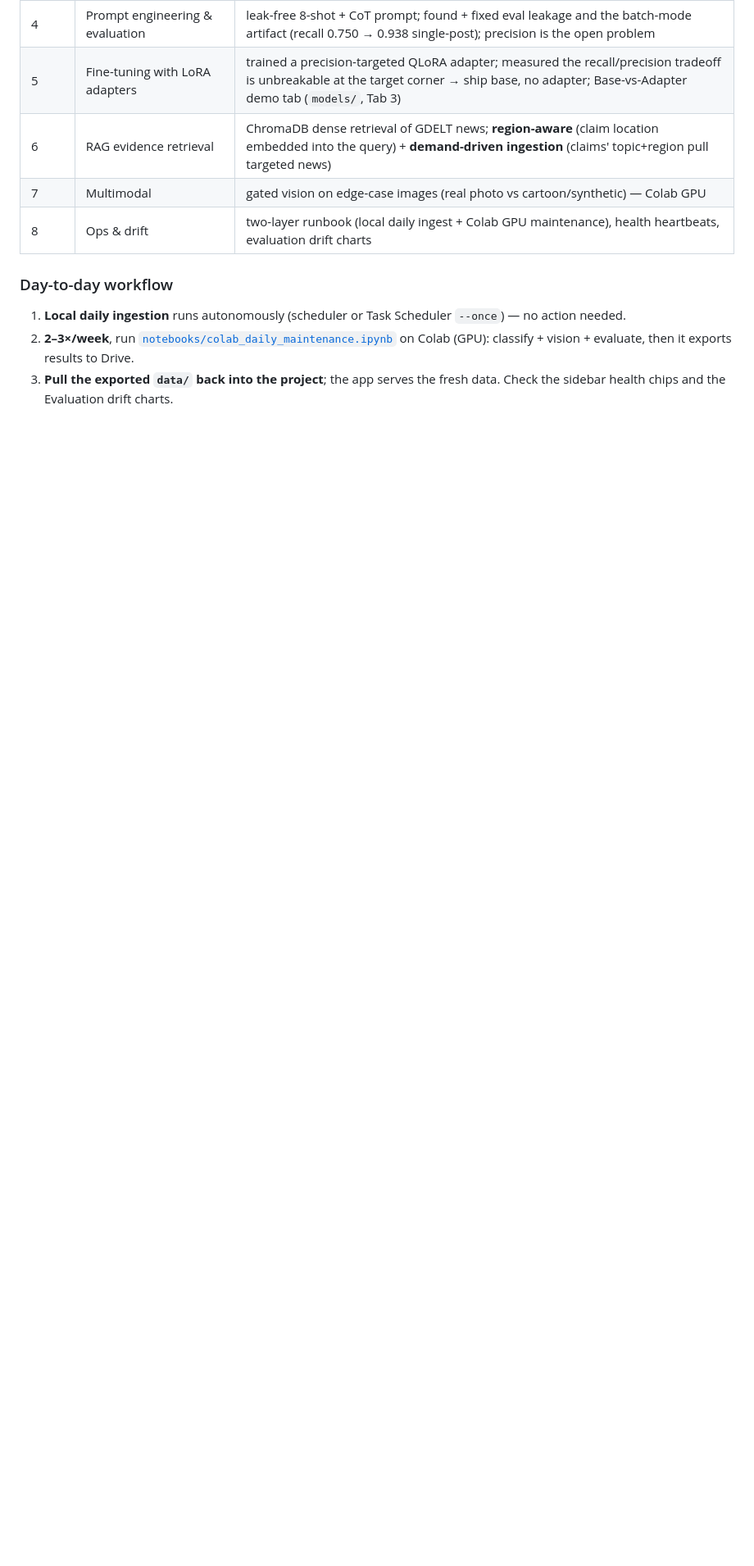
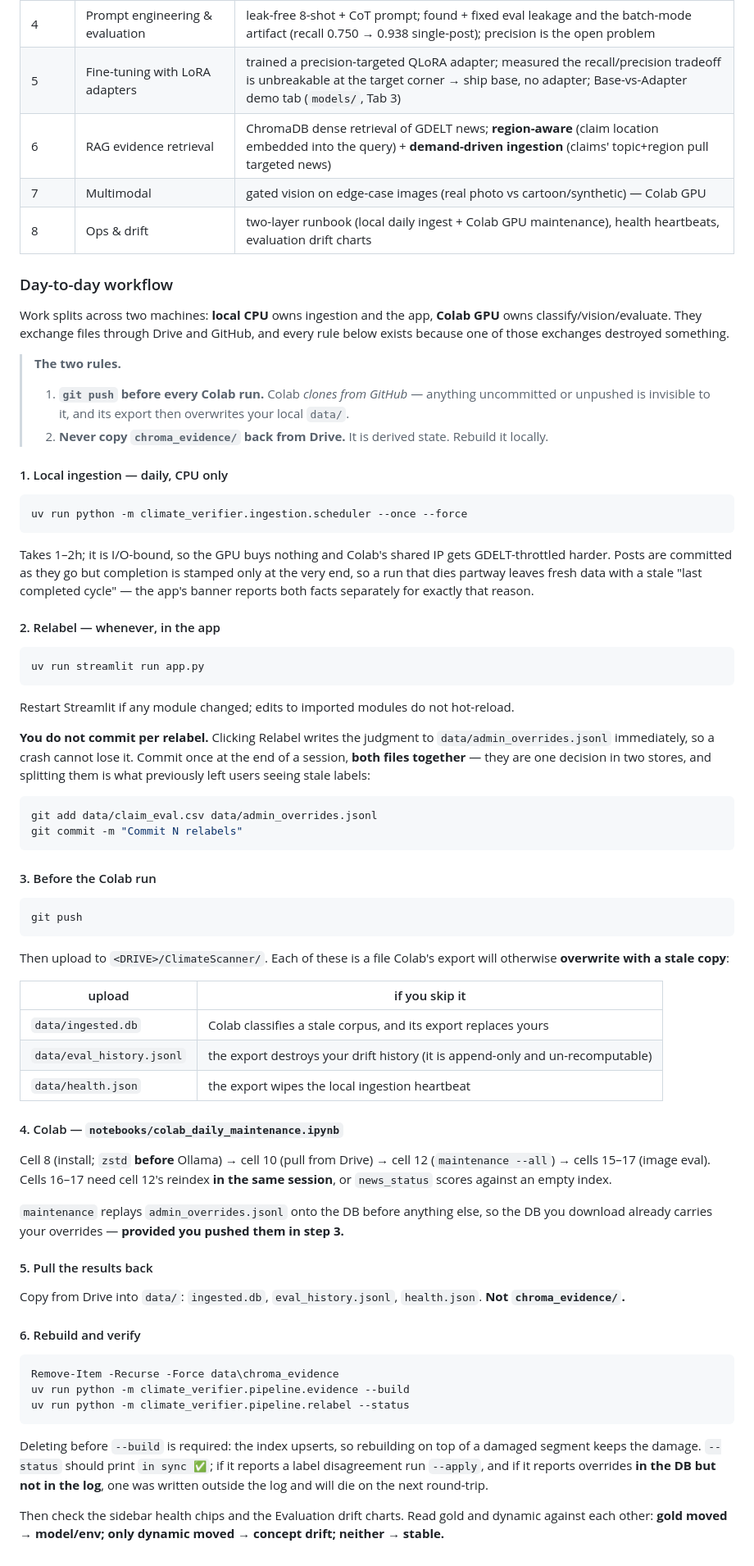
Before and after one commit to Sadaf-Burhan/ClimateClaimVerifier, a Markdown page: README.md, the part around the change. Shown at 82% size. Drawn GitHub-style; blank space fills up the shorter version.

Commit message:
README: concrete day-to-day workflow
The old three-line version said "pull the exported data/ back into the project", which is
exactly the step that has now destroyed the chroma index, the ingestion heartbeat, and 5
admin relabels. Replaced with the real sequence and the reason each step exists.

Leads with the two rules the failures all trace back to: push before every Colab run (it
clones from GitHub, so unpushed work is invisible AND gets overwritten), and never copy
chroma_evidence/ back (derived state -- rebuild it locally in two minutes).

Spells out what does NOT need doing, too: you do not commit per relabel. The judgment hits
the git-tracked log on click; commit protects against data/ being overwritten, so once per
session is enough -- but both files in one commit, since they are one decision in two stores.

Keeps the ingestion command already added to step 1.

Co-Authored-By: Claude Opus 4.8 <noreply@anthropic.com>

````diff
--- a/README.md
+++ b/README.md
@@ -559,8 +559,85 @@ next steps (dynamic eval-set growth + retrieval-quality evaluation).
 
 ### Day-to-day workflow
 
-1. **Local daily ingestion** runs autonomously (scheduler or Task Scheduler `--once`) — no action needed.
-2. **2–3×/week**, run [`notebooks/colab_daily_maintenance.ipynb`](notebooks/colab_daily_maintenance.ipynb)
-   on Colab (GPU): classify + vision + evaluate, then it exports results to Drive.
-3. **Pull the exported `data/` back into the project**; the app serves the fresh data. Check the
-   sidebar health chips and the Evaluation drift charts.
+Work splits across two machines: **local CPU** owns ingestion and the app, **Colab GPU** owns
+classify/vision/evaluate. They exchange files through Drive and GitHub, and every rule below exists
+because one of those exchanges destroyed something.
+
+> **The two rules.**
+> 1. **`git push` before every Colab run.** Colab *clones from GitHub* — anything uncommitted or
+>    unpushed is invisible to it, and its export then overwrites your local `data/`.
+> 2. **Never copy `chroma_evidence/` back from Drive.** It is derived state. Rebuild it locally.
+
+#### 1. Local ingestion — daily, CPU only
+
+```powershell
+uv run python -m climate_verifier.ingestion.scheduler --once --force
+```
+
+Takes 1–2h; it is I/O-bound, so the GPU buys nothing and Colab's shared IP gets GDELT-throttled
+harder. Posts are committed as they go but completion is stamped only at the very end, so a run that
+dies partway leaves fresh data with a stale "last completed cycle" — the app's banner reports both
+facts separately for exactly that reason.
+
+#### 2. Relabel — whenever, in the app
+
+```powershell
+uv run streamlit run app.py
+```
+
+Restart Streamlit if any module changed; edits to imported modules do not hot-reload.
+
+**You do not commit per relabel.** Clicking Relabel writes the judgment to
+`data/admin_overrides.jsonl` immediately, so a crash cannot lose it. Commit once at the end of a
+session, **both files together** — they are one decision in two stores, and splitting them is what
+previously left users seeing stale labels:
+
+```powershell
+git add data/claim_eval.csv data/admin_overrides.jsonl
+git commit -m "Commit N relabels"
+```
+
+#### 3. Before the Colab run
+
+```powershell
+git push
+```
+
+Then upload to `<DRIVE>/ClimateScanner/`. Each of these is a file Colab's export will otherwise
+**overwrite with a stale copy**:
+
+| upload | if you skip it |
+|---|---|
+| `data/ingested.db` | Colab classifies a stale corpus, and its export replaces yours |
+| `data/eval_history.jsonl` | the export destroys your drift history (it is append-only and un-recomputable) |
+| `data/health.json` | the export wipes the local ingestion heartbeat |
+
+#### 4. Colab — `notebooks/colab_daily_maintenance.ipynb`
+
+Cell 8 (install; `zstd` **before** Ollama) → cell 10 (pull from Drive) → cell 12 (`maintenance --all`)
+→ cells 15–17 (image eval). Cells 16–17 need cell 12's reindex **in the same session**, or
+`news_status` scores against an empty index.
+
+`maintenance` replays `admin_overrides.jsonl` onto the DB before anything else, so the DB you
+download already carries your overrides — **provided you pushed them in step 3.**
+
+#### 5. Pull the results back
+
+Copy from Drive into `data/`: `ingested.db`, `eval_history.jsonl`, `health.json`.
+**Not `chroma_evidence/`.**
+
+#### 6. Rebuild and verify
+
+```powershell
+Remove-Item -Recurse -Force data\chroma_evidence
+uv run python -m climate_verifier.pipeline.evidence --build
+uv run python -m climate_verifier.pipeline.relabel --status
+```
+
+Deleting before `--build` is required: the index upserts, so rebuilding on top of a damaged segment
+keeps the damage. `--status` should print `in sync ✅`; if it reports a label disagreement run
+`--apply`, and if it reports overrides **in the DB but not in the log**, one was written outside the
+log and will die on the next round-trip.
+
+Then check the sidebar health chips and the Evaluation drift charts. Read gold and dynamic against
+each other: **gold moved → model/env; only dynamic moved → concept drift; neither → stable.**
````
